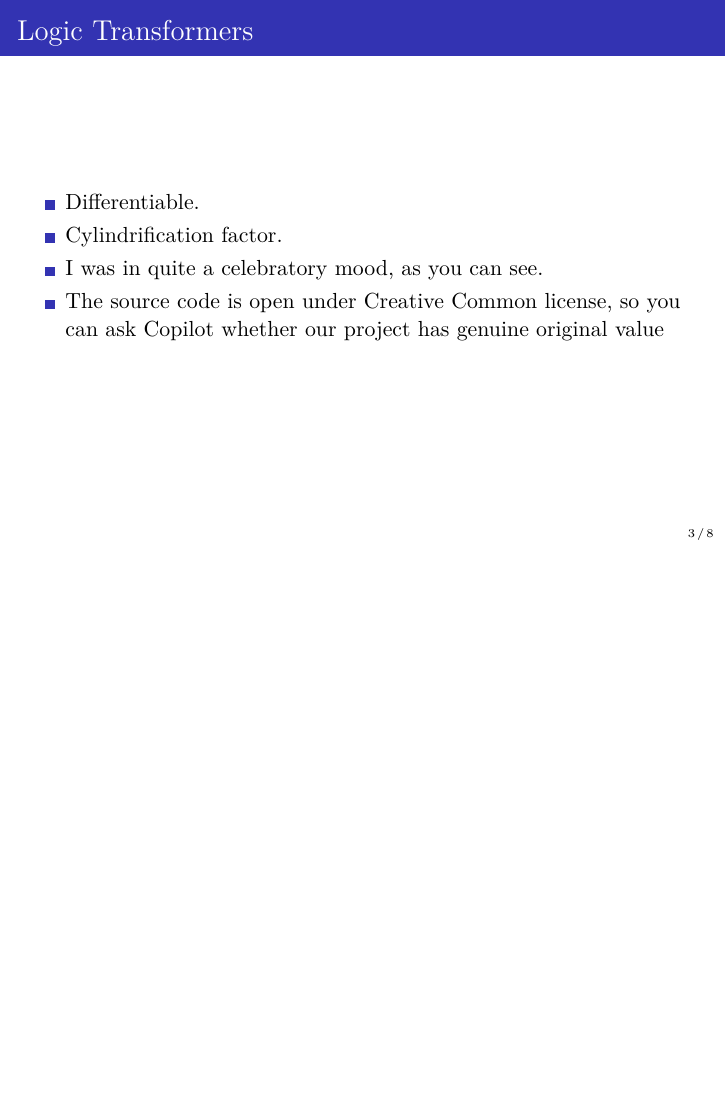
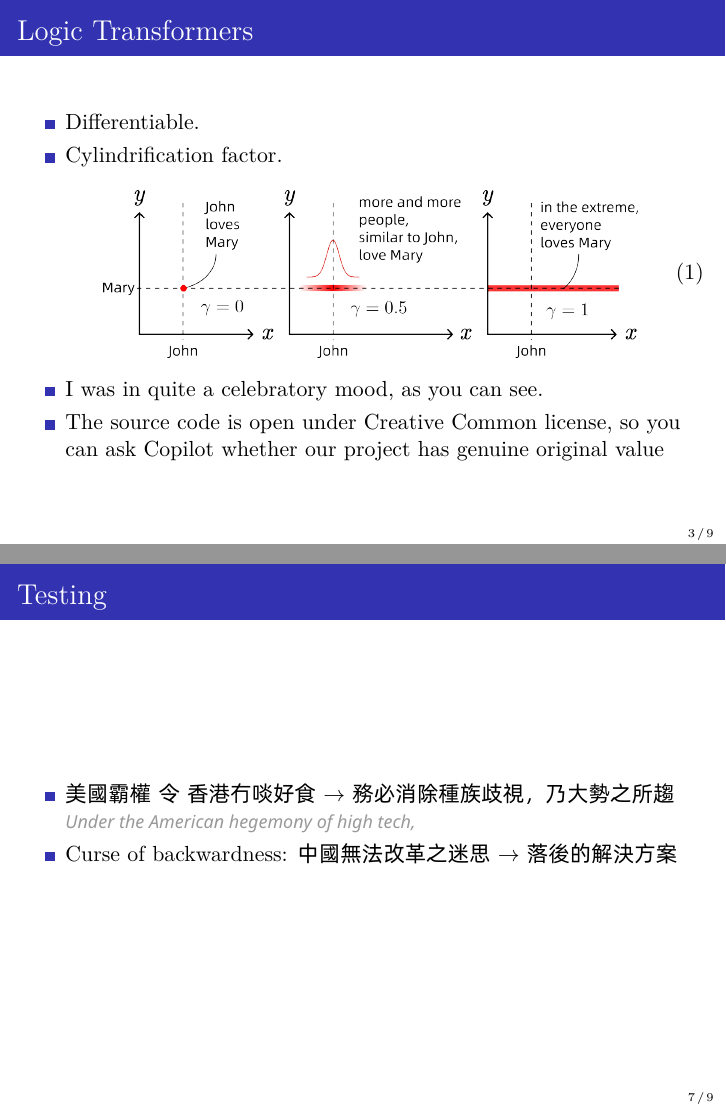
Before and after one commit to Cybernetic1/2026, LaTeX slides (HKAI-lab-2026.tex): page 5 of 10 before the commit and pages 5 and 9 of 11 after it, the two joined at a grey line, the shorter picture padded with empty space. The pictures show the PDF file HKAI-lab-2026.pdf that the author committed with the source.

Commit message:
bilingual fonts seem OK

```diff
--- a/HKAI-lab-2026.tex
+++ b/HKAI-lab-2026.tex
@@ -132,7 +128,9 @@
 \renewcommand{\boxed}[1]{\fbox{\m@th$\displaystyle\scalebox{0.9}{#1}$} \,}
 \makeatother
 
-\newcommand{\egg}[1]{\secondfont{\footnotesize {\color{black!30} \textit{#1}} \normalsize}\normalfont}
+\newcommand{\egg}[1]{\secondfont{\footnotesize {\color{black!40} \textit{#1}} \normalsize}\normalfont}
+
+% \newcommand{\verse}[2]{#1\\ {\color{blue!70}#2}}
 
 %----------------------------------------------------------------------------------------
 %	TITLE PAGE
@@ -194,6 +192,9 @@
 	\begin{itemize}
 		\item Differentiable.
 		\item Cylindrification factor.
+			\begin{equation}
+				\vcenter{\hbox{\includegraphics[scale=0.5]{cylindrify-example.png}}}
+			\end{equation}
 		\item I was in quite a celebratory mood, as you can see.
 		\item The source code is open under Creative Common license, so you can ask Copilot whether our project has genuine original value
 	\end{itemize}
@@ -234,6 +235,16 @@
 \end{frame}
 
 \begin{frame}
+	\frametitle{Testing}
+
+	\begin{itemize}
+		\item 美國霸權 令 香港冇啖好食 $\rightarrow$ 務必消除種族歧視，乃大勢之所趨 \\
+		\egg{Under the American hegemony of high tech, }
+		\item Curse of backwardness: 中國無法改革之迷思 $\rightarrow$ 落後的解決方案
+	\end{itemize}
+\end{frame}
+
+\begin{frame}
 	\frametitle{Our Core values}
 	\begin{center}
 		\includegraphics[scale=1]{DAO-principles.png}
```
Also changed, not shown: HKAI-lab-2026-cn.pdf, HKAI-lab-2026.pdf, cylindrify-example.png (added), HKAI-lab-2026.tex (4 more changed lines).
